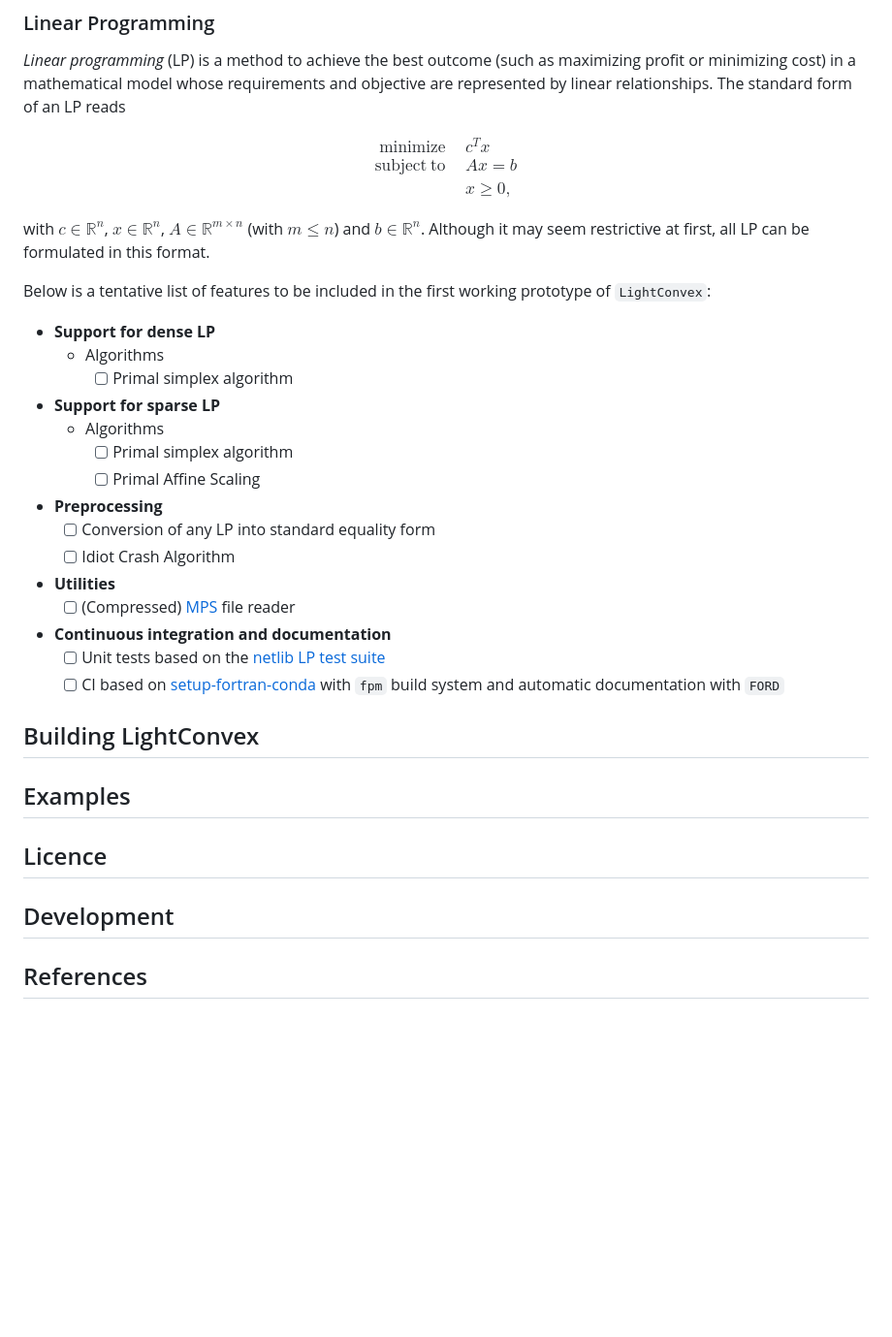
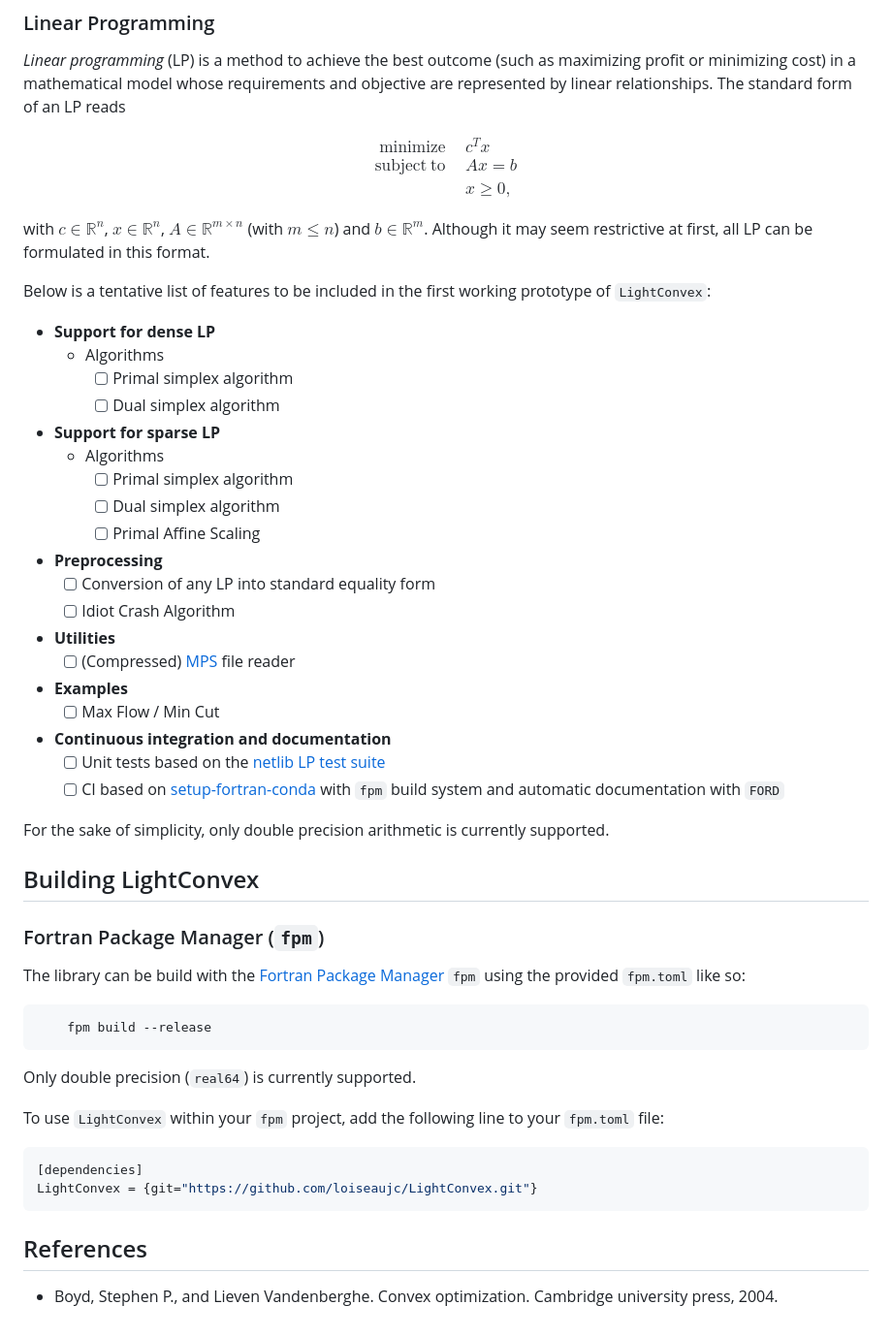
Before and after one commit to loiseaujc/LightConvex, a Markdown page: README.md, the part around one of its changes. Shown at 97% size. Rendered like a GitHub page; blank space fills up the shorter version.

````diff
--- a/README.md
+++ b/README.md
@@ -52,32 +50,51 @@ $$
 \end{aligned}
 $$
 
-with $c \in \mathbb{R}^n$, $x \in \mathbb{R}^n$, $A \in \mathbb{R}^{m \times n}$ (with $m \leq n$) and $b \in \mathbb{R}^n$. Although it may seem restrictive at first, all LP can be formulated in this format.
+with $c \in \mathbb{R}^n$, $x \in \mathbb{R}^n$, $A \in \mathbb{R}^{m \times n}$ (with $m \leq n$) and $b \in \mathbb{R}^m$. Although it may seem restrictive at first, all LP can be formulated in this format.
 
 Below is a tentative list of features to be included in the first working prototype of `LightConvex`:
 
 - **Support for dense LP**
     - Algorithms
         - [ ] Primal simplex algorithm
+        - [ ] Dual simplex algorithm
 - **Support for sparse LP**
     - Algorithms
         - [ ] Primal simplex algorithm
+        - [ ] Dual simplex algorithm
         - [ ] Primal Affine Scaling
 - **Preprocessing**
     - [ ] Conversion of any LP into standard equality form
     - [ ] Idiot Crash Algorithm
 - **Utilities**
     - [ ] (Compressed) [MPS](https://en.wikipedia.org/wiki/MPS_(format)) file reader
+- **Examples**
+    - [ ] Max Flow / Min Cut
 - **Continuous integration and documentation**
     - [ ] Unit tests based on the [netlib LP test suite](https://www.netlib.org/lp)
     - [ ] CI based on [setup-fortran-conda](https://github.com/gha3mi/setup-fortran-conda) with `fpm` build system and automatic documentation with `FORD`
 
+For the sake of simplicity, only double precision arithmetic is currently supported.
+
 ## Building LightConvex
 
-## Examples
+### Fortran Package Manager (`fpm`)
 
-## Licence
+The library can be build with the [Fortran Package Manager](https://github.com/fortran-lang/fpm) `fpm` using the provided `fpm.toml` like so:
 
-## Development
+```bash
+    fpm build --release
+```
+
+Only double precision (`real64`) is currently supported.
+
+To use `LightConvex` within your `fpm` project, add the following line to your `fpm.toml` file:
+
+```toml
+[dependencies]
+LightConvex = {git="https://github.com/loiseaujc/LightConvex.git"}
+```
 
 ## References
+
+- Boyd, Stephen P., and Lieven Vandenberghe. Convex optimization. Cambridge university press, 2004.
````
Also changed, not shown: other parts of README.md (+0 -2 lines).
